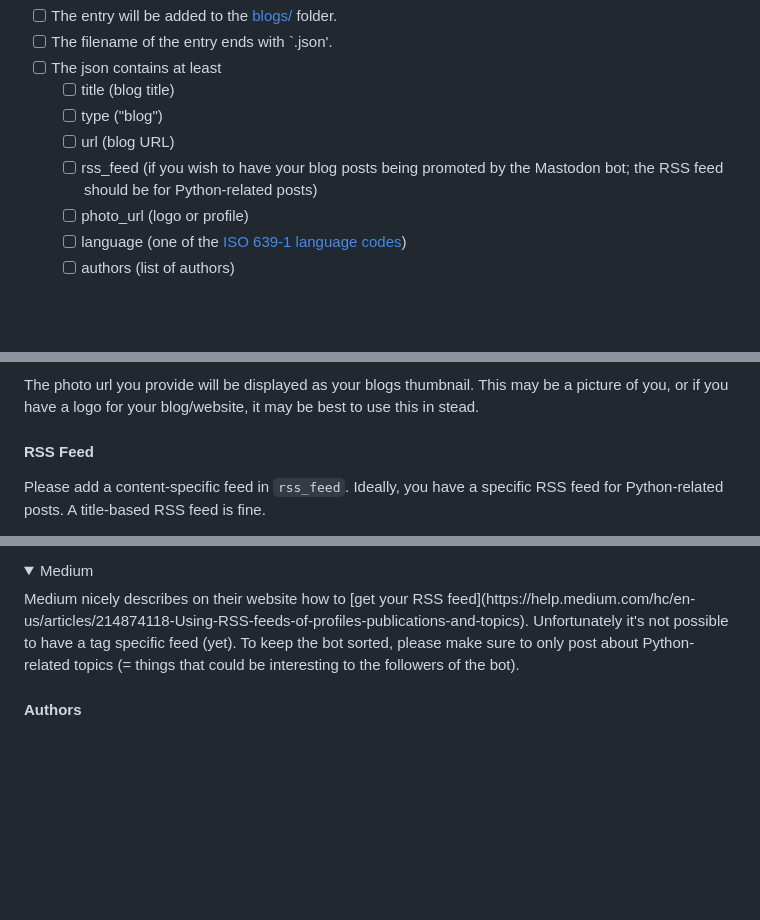
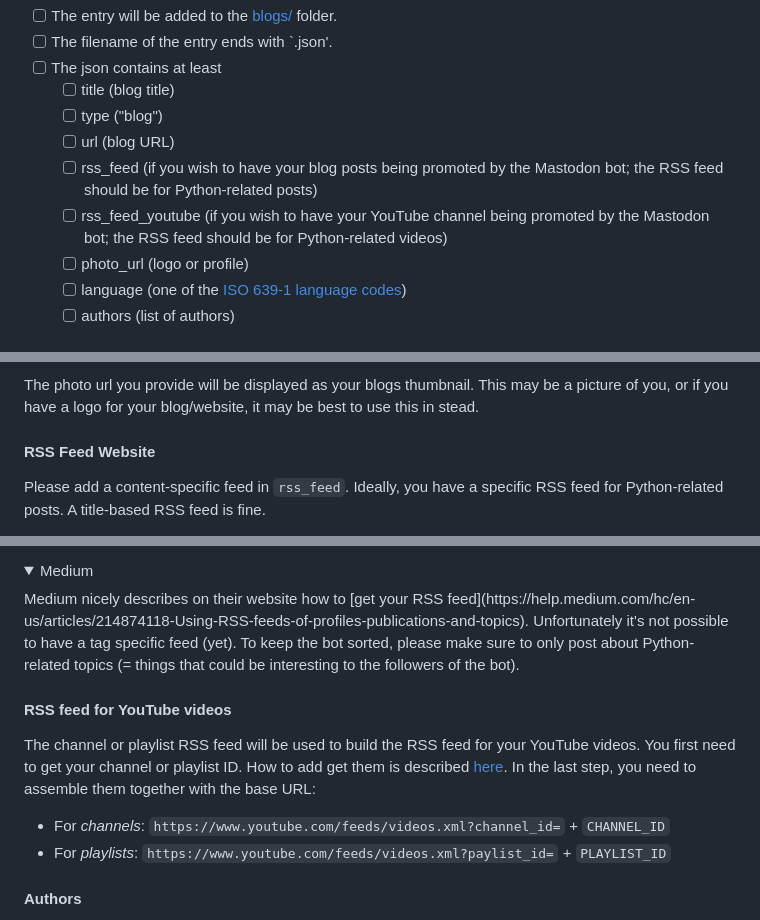
Before and after one commit to cosimameyer/awesome-pyladies-blogs, a Markdown page: CONTRIBUTING.md, 3 parts joined by grey strips. Rendered like a GitHub page; folded sections open; blank space fills up the shorter version.

Commit message:
Update CONTRIBUTING.md (#36)
Add YouTube RSS feed guide

```diff
--- a/CONTRIBUTING.md
+++ b/CONTRIBUTING.md
@@ -15,6 +15,7 @@ With your submission, you agree that these entries will be used for the [PyLadie
      - [ ] type ("blog")
      - [ ] url (blog URL)
      - [ ] rss_feed (if you wish to have your blog posts being promoted by the Mastodon bot; the RSS feed should be for Python-related posts)
+     - [ ] rss_feed_youtube (if you wish to have your YouTube channel being promoted by the Mastodon bot; the RSS feed should be for Python-related videos)
      - [ ] photo_url (logo or profile)
      - [ ] language (one of the [ISO 639-1 language codes](https://www.w3schools.com/tags/ref_language_codes.asp))
      - [ ] authors (list of authors)
@@ -54,7 +55,7 @@ The photo url you provide will be displayed as your blogs thumbnail.
 This may be a picture of you, or if you have a logo for your blog/website, it may be best to use this in stead.
 
 
-#### RSS Feed
+#### RSS Feed Website
 
 Please add a content-specific feed in `rss_feed`. Ideally, you have a specific RSS feed for Python-related posts. A title-based RSS feed is fine.
 
@@ -99,6 +100,13 @@ There is currently a [workaround](https://github.com/rladies/awesome-rladies-blo
 <details><summary>Medium</summary>
 Medium nicely describes on their website how to [get your RSS feed](https://help.medium.com/hc/en-us/articles/214874118-Using-RSS-feeds-of-profiles-publications-and-topics). Unfortunately it's not possible to have a tag specific feed (yet). To keep the bot sorted, please make sure to only post about Python-related topics (= things that could be interesting to the followers of the bot).</details>
 
+#### RSS feed for YouTube videos
+
+The channel or playlist RSS feed will be used to build the RSS feed for your YouTube videos. You first need to get your channel or playlist ID. How to add get them is described [here](https://www.youtube.com/watch?v=vdk8dx08ExU).
+In the last step, you need to assemble them together with the base URL:
+
+- For *channels*: `https://www.youtube.com/feeds/videos.xml?channel_id=` + `CHANNEL_ID`
+- For *playlists*: `https://www.youtube.com/feeds/videos.xml?paylist_id=` + `PLAYLIST_ID`
 
 #### Authors
 
```
Also changed, not shown: other parts of CONTRIBUTING.md (+1 -1 lines).
